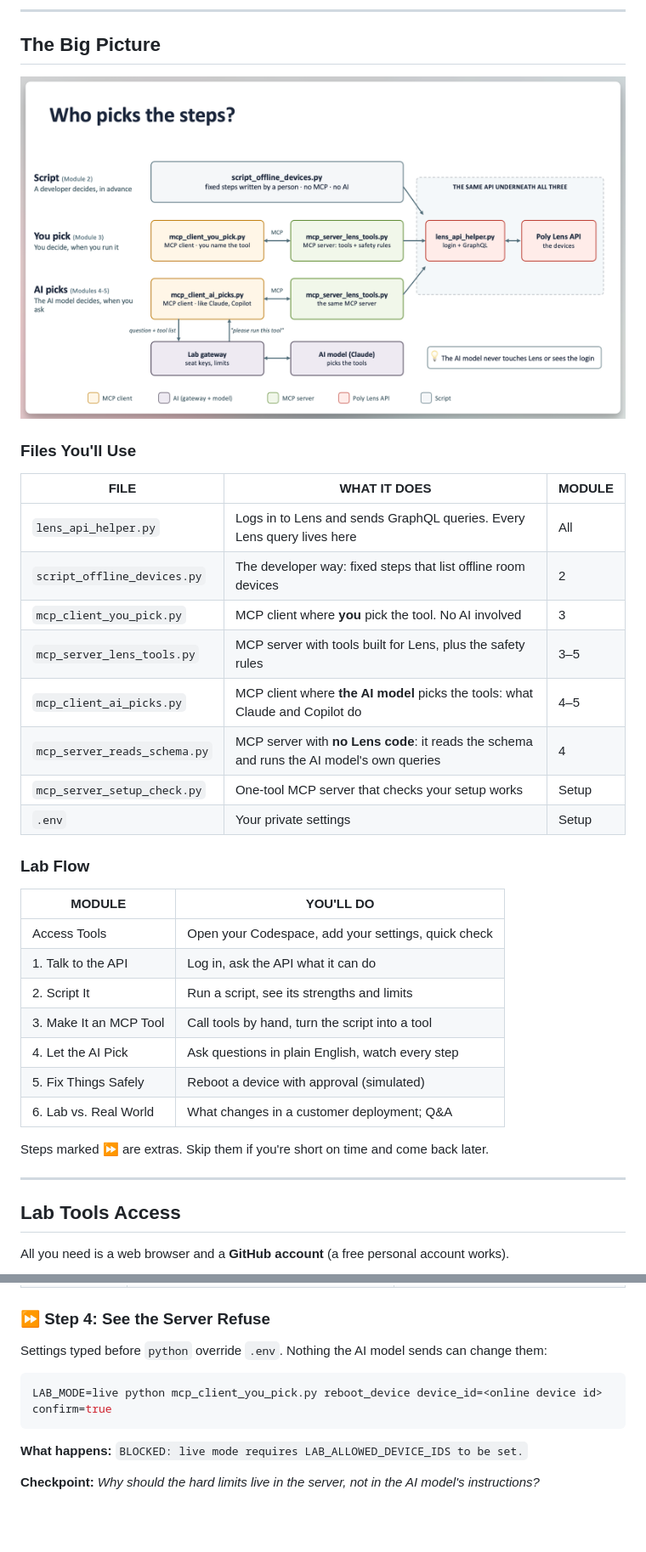
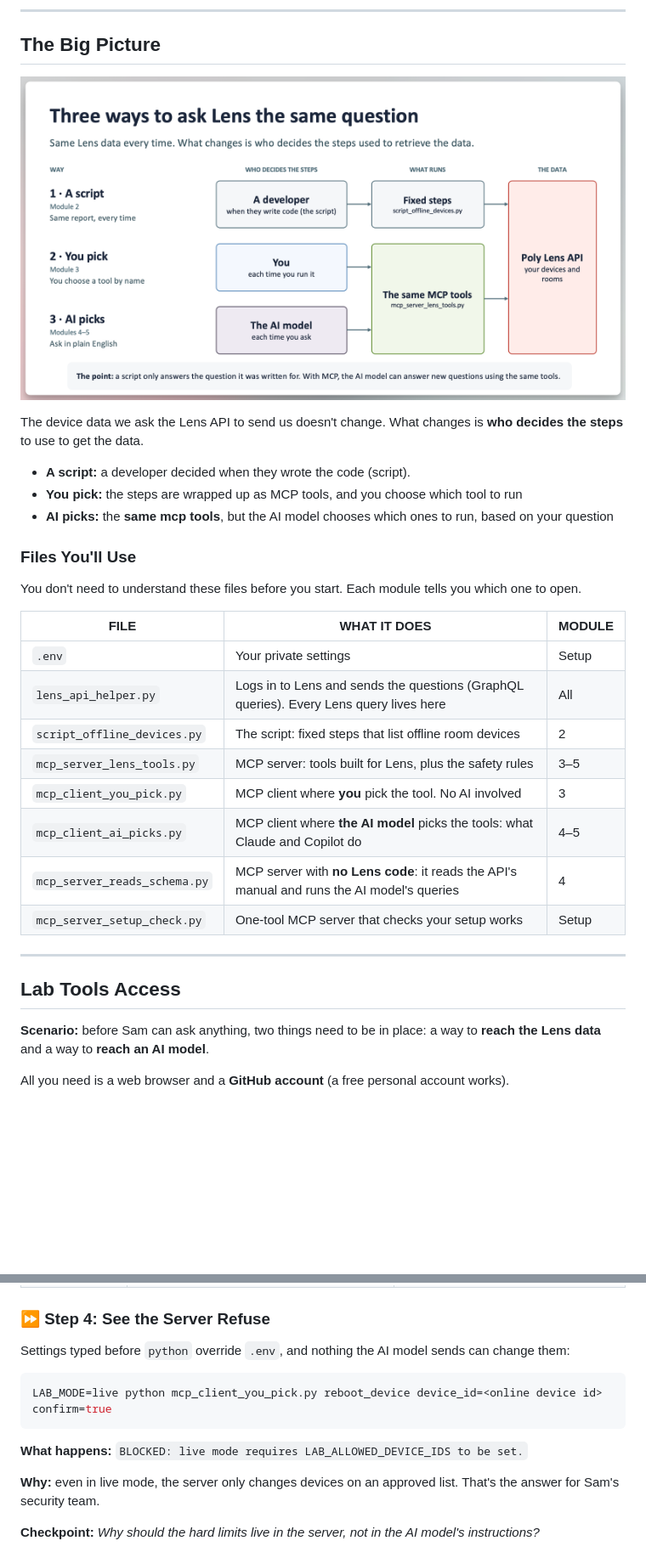
Before and after one commit to dfreshreed/lens-api-mcp-lab, a Markdown page: LAB_GUIDE.md, 2 parts joined by grey strips. Shown at 85% size. Rendered like a GitHub page; pictures changed too: images/pick-steps.png (deleted), images/three-ways-to-ask-lens-the-question.png (added); blank space fills up the shorter version.

Commit message:
docs(guide): add customer scenario/story to follow through each module

````diff
--- a/LAB_GUIDE.md
+++ b/LAB_GUIDE.md
@@ -46,38 +47,34 @@ Everything runs in your web browser: no installs, no admin rights, no AI account
 
 ## The Big Picture
 
-![Who picks steps](images/pick-steps.png)
+![Three ways to ask Lens the same question](images/three-ways-to-ask-lens-the-question.png)
+
+The device data we ask the Lens API to send us doesn't change. What changes is **who decides the steps** to use to get the data.
+
+- **A script:** a developer decided when they wrote the code (script).
+- **You pick:** the steps are wrapped up as MCP tools, and you choose which tool to run
+- **AI picks:** the **same mcp tools**, but the AI model chooses which ones to run, based on your question
 
 ### Files You'll Use
 
-| FILE                         | WHAT IT DOES                                                                              | MODULE |
-| ---------------------------- | ----------------------------------------------------------------------------------------- | ------ |
-| `lens_api_helper.py`         | Logs in to Lens and sends GraphQL queries. Every Lens query lives here                    | All    |
-| `script_offline_devices.py`  | The developer way: fixed steps that list offline room devices                             | 2      |
-| `mcp_client_you_pick.py`     | MCP client where **you** pick the tool. No AI involved                                    | 3      |
-| `mcp_server_lens_tools.py`   | MCP server with tools built for Lens, plus the safety rules                               | 3–5    |
-| `mcp_client_ai_picks.py`     | MCP client where **the AI model** picks the tools: what Claude and Copilot do             | 4–5    |
-| `mcp_server_reads_schema.py` | MCP server with **no Lens code**: it reads the schema and runs the AI model's own queries | 4      |
-| `mcp_server_setup_check.py`  | One-tool MCP server that checks your setup works                                          | Setup  |
-| `.env`                       | Your private settings                                                                     | Setup  |
+You don't need to understand these files before you start. Each module tells you which one to open.
 
-### Lab Flow
-
-| MODULE                 | YOU'LL DO                                           |
-| ---------------------- | --------------------------------------------------- |
-| Access Tools           | Open your Codespace, add your settings, quick check |
-| 1. Talk to the API     | Log in, ask the API what it can do                  |
-| 2. Script It           | Run a script, see its strengths and limits          |
-| 3. Make It an MCP Tool | Call tools by hand, turn the script into a tool     |
-| 4. Let the AI Pick     | Ask questions in plain English, watch every step    |
-| 5. Fix Things Safely   | Reboot a device with approval (simulated)           |
-| 6. Lab vs. Real World  | What changes in a customer deployment; Q&A          |
-
-Steps marked ⏩ are extras. Skip them if you're short on time and come back later.
+| FILE                         | WHAT IT DOES                                                                                | MODULE |
+| ---------------------------- | ------------------------------------------------------------------------------------------- | ------ |
+| `.env`                       | Your private settings                                                                       | Setup  |
+| `lens_api_helper.py`         | Logs in to Lens and sends the questions (GraphQL queries). Every Lens query lives here      | All    |
+| `script_offline_devices.py`  | The script: fixed steps that list offline room devices                                      | 2      |
+| `mcp_server_lens_tools.py`   | MCP server: tools built for Lens, plus the safety rules                                     | 3–5    |
+| `mcp_client_you_pick.py`     | MCP client where **you** pick the tool. No AI involved                                      | 3      |
+| `mcp_client_ai_picks.py`     | MCP client where **the AI model** picks the tools: what Claude and Copilot do               | 4–5    |
+| `mcp_server_reads_schema.py` | MCP server with **no Lens code**: it reads the API's manual and runs the AI model's queries | 4      |
+| `mcp_server_setup_check.py`  | One-tool MCP server that checks your setup works                                            | Setup  |
 
 ---
 
 ## Lab Tools Access
 
+**Scenario:** before Sam can ask anything, two things need to be in place: a way to **reach the Lens data** and a way to **reach an AI model**.
+
 All you need is a web browser and a **GitHub account** (a free personal account works).
 
@@ -391,7 +487,7 @@ Commands reach a device over its cloud connection, so an offline device can't re
 
 ### ⏩ Step 4: See the Server Refuse
 
-Settings typed before `python` override `.env`. Nothing the AI model sends can change them:
+Settings typed before `python` override `.env`, and nothing the AI model sends can change them:
 
 ```bash
 LAB_MODE=live python mcp_client_you_pick.py reboot_device device_id=<online device id> confirm=true
@@ -399,5 +495,7 @@ LAB_MODE=live python mcp_client_you_pick.py reboot_device device_id=<online devi
 
 **What happens:** `BLOCKED: live mode requires LAB_ALLOWED_DEVICE_IDS to be set.`
 
+**Why:** even in live mode, the server only changes devices on an approved list. That's the answer for Sam's security team.
+
 **Checkpoint:** _Why should the hard limits live in the server, not in the AI model's instructions?_
 
````
Also changed, not shown: other parts of LAB_GUIDE.md (+211 -113 lines), images/ai-model-picks-tool.png (added), images/same-steps.png (added), images/script-fixed-steps.png (deleted).
